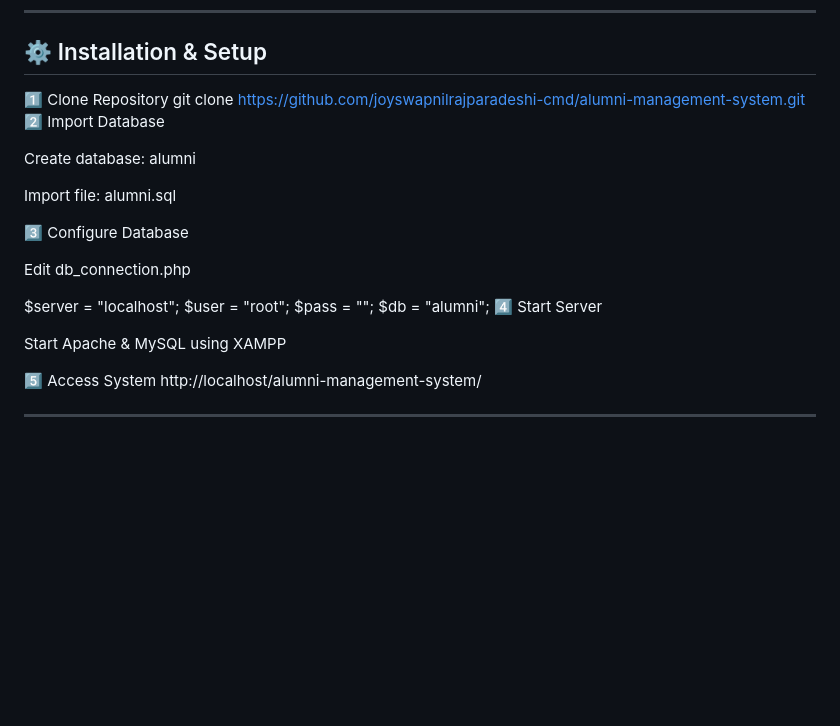
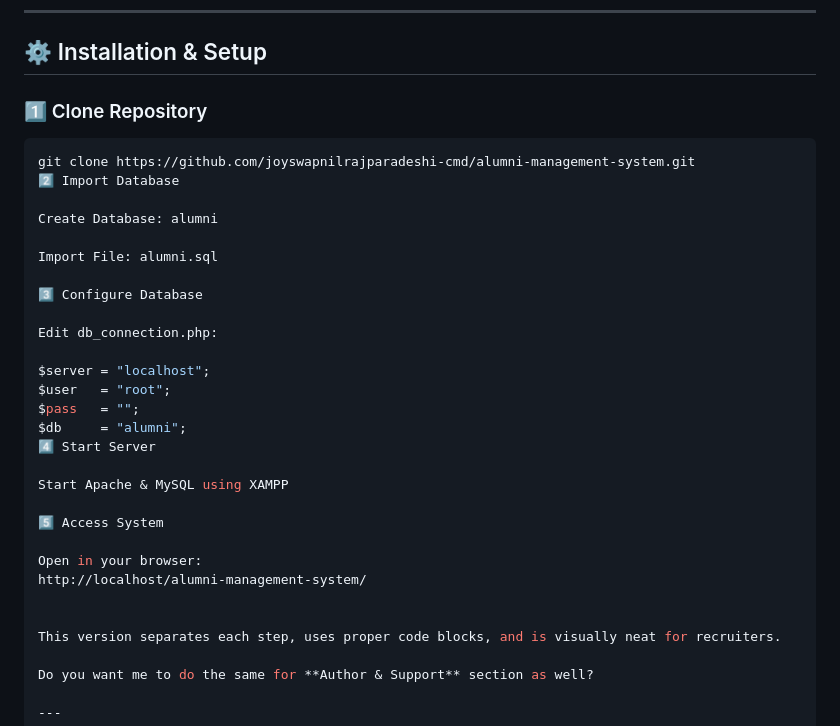
Before and after one commit to joyswapnilrajparadeshi-cmd/alumni-management-system, a Markdown page: README.md, the part around the change. GitHub-like rendering; blank space fills up the shorter version.

Commit message:
Enhance README installation steps and formatting
Updated installation instructions for clarity and formatting.

````diff
--- a/README.md
+++ b/README.md
@@ -164,17 +164,18 @@ alumni-management-system/
 
 ## ⚙ Installation & Setup
 
-1️⃣ Clone Repository
+### 1️⃣ Clone Repository
+```bash
 git clone https://github.com/joyswapnilrajparadeshi-cmd/alumni-management-system.git
 2️⃣ Import Database
 
-Create database: alumni
+Create Database: alumni
 
-Import file: alumni.sql
+Import File: alumni.sql
 
 3️⃣ Configure Database
 
-Edit db_connection.php
+Edit db_connection.php:
 
 $server = "localhost";
 $user   = "root";
@@ -185,7 +186,14 @@ $db     = "alumni";
 Start Apache & MySQL using XAMPP
 
 5️⃣ Access System
+
+Open in your browser:
 http://localhost/alumni-management-system/
+
+
+This version separates each step, uses proper code blocks, and is visually neat for recruiters.
+
+Do you want me to do the same for **Author & Support** section as well?
 
 ---
 
````
